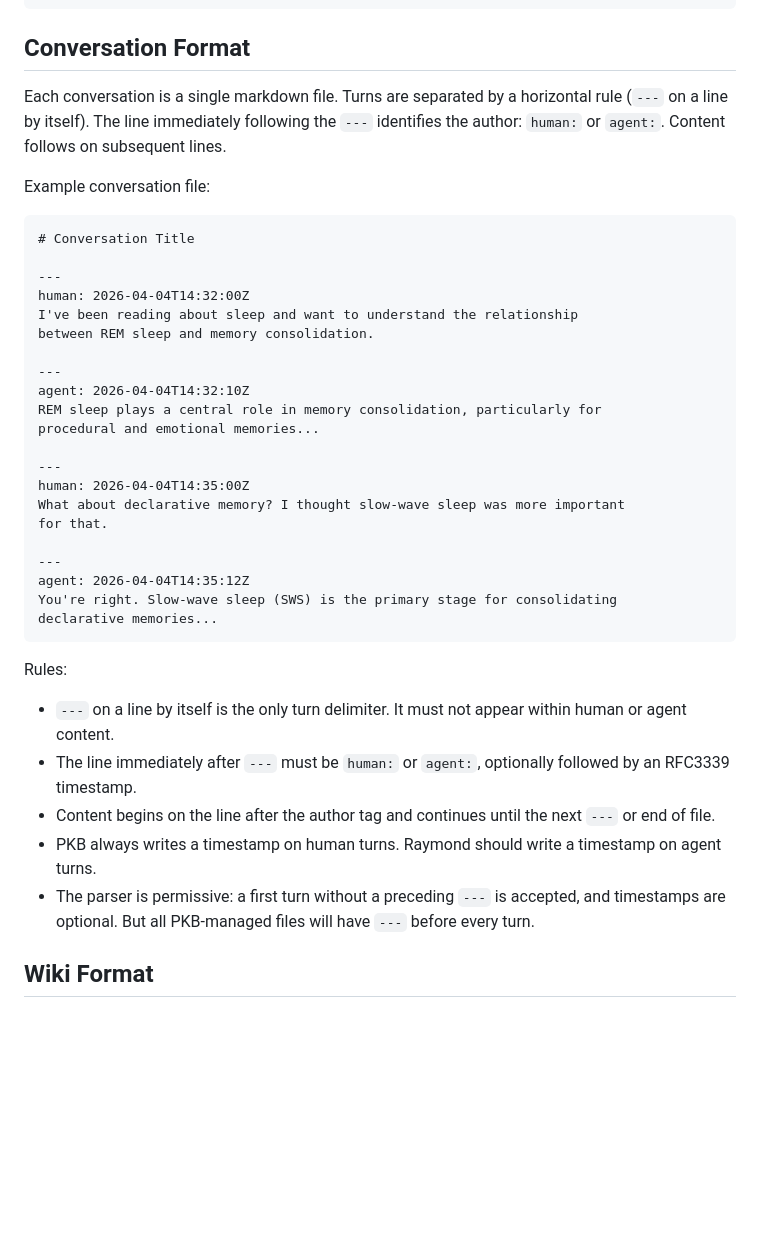
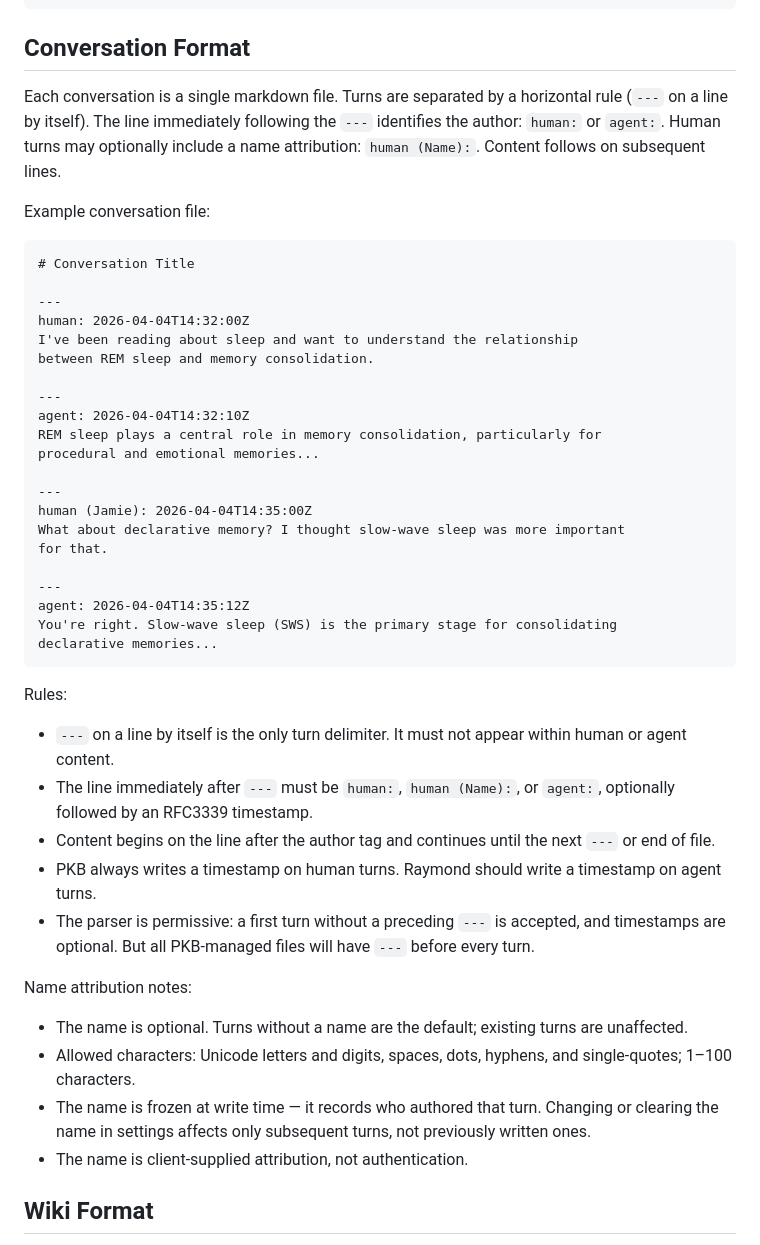
Before and after one commit to vector76/pkb, a Markdown page: doc/kb-structure.md, the part around the change. Rendered like a GitHub page; blank space fills up the shorter version.

Commit message:
doc: document attributed turn format in kb-structure.md
Add the human (Name): turn header form to the conversation format spec:
- Update prose description to mention name attribution
- Add attributed example turn (human (Jamie):) alongside a bare turn
- Expand rules to list human (Name): as a valid author tag
- Add Name attribution notes covering optionality, allowed characters,
  freeze-at-write-time semantics, and client-supplied attribution caveat

Built with Raymond (Agent Orchestrator)

```diff
--- a/doc/kb-structure.md
+++ b/doc/kb-structure.md
@@ -34,7 +34,7 @@ The `queue/` directory, `heartbeat.md`, and `*.draft.md` sidecar files are coord
 
 ## Conversation Format
 
-Each conversation is a single markdown file. Turns are separated by a horizontal rule (`---` on a line by itself). The line immediately following the `---` identifies the author: `human:` or `agent:`. Content follows on subsequent lines.
+Each conversation is a single markdown file. Turns are separated by a horizontal rule (`---` on a line by itself). The line immediately following the `---` identifies the author: `human:` or `agent:`. Human turns may optionally include a name attribution: `human (Name):`. Content follows on subsequent lines.
 
 Example conversation file:
 
@@ -51,7 +51,7 @@ Example conversation file:
     procedural and emotional memories...
 
     ---
-    human: 2026-04-04T14:35:00Z
+    human (Jamie): 2026-04-04T14:35:00Z
     What about declarative memory? I thought slow-wave sleep was more important
     for that.
 
@@ -62,10 +62,16 @@ Example conversation file:
 
 Rules:
 - `---` on a line by itself is the only turn delimiter. It must not appear within human or agent content.
-- The line immediately after `---` must be `human:` or `agent:`, optionally followed by an RFC3339 timestamp.
+- The line immediately after `---` must be `human:`, `human (Name):`, or `agent:`, optionally followed by an RFC3339 timestamp.
 - Content begins on the line after the author tag and continues until the next `---` or end of file.
 - PKB always writes a timestamp on human turns. Raymond should write a timestamp on agent turns.
 - The parser is permissive: a first turn without a preceding `---` is accepted, and timestamps are optional. But all PKB-managed files will have `---` before every turn.
+
+Name attribution notes:
+- The name is optional. Turns without a name are the default; existing turns are unaffected.
+- Allowed characters: Unicode letters and digits, spaces, dots, hyphens, and single-quotes; 1–100 characters.
+- The name is frozen at write time — it records who authored that turn. Changing or clearing the name in settings affects only subsequent turns, not previously written ones.
+- The name is client-supplied attribution, not authentication.
 
 ## Wiki Format
 
```
